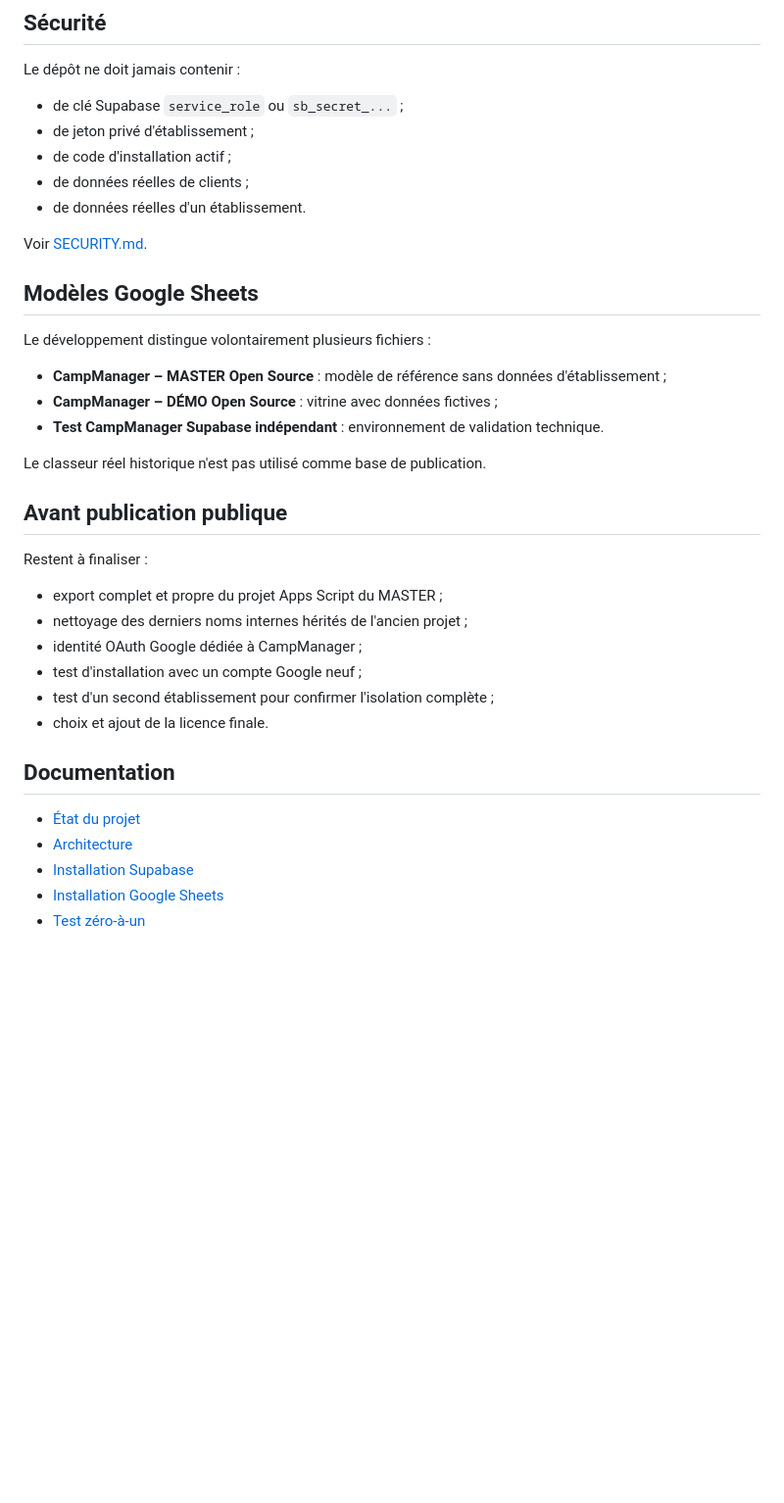
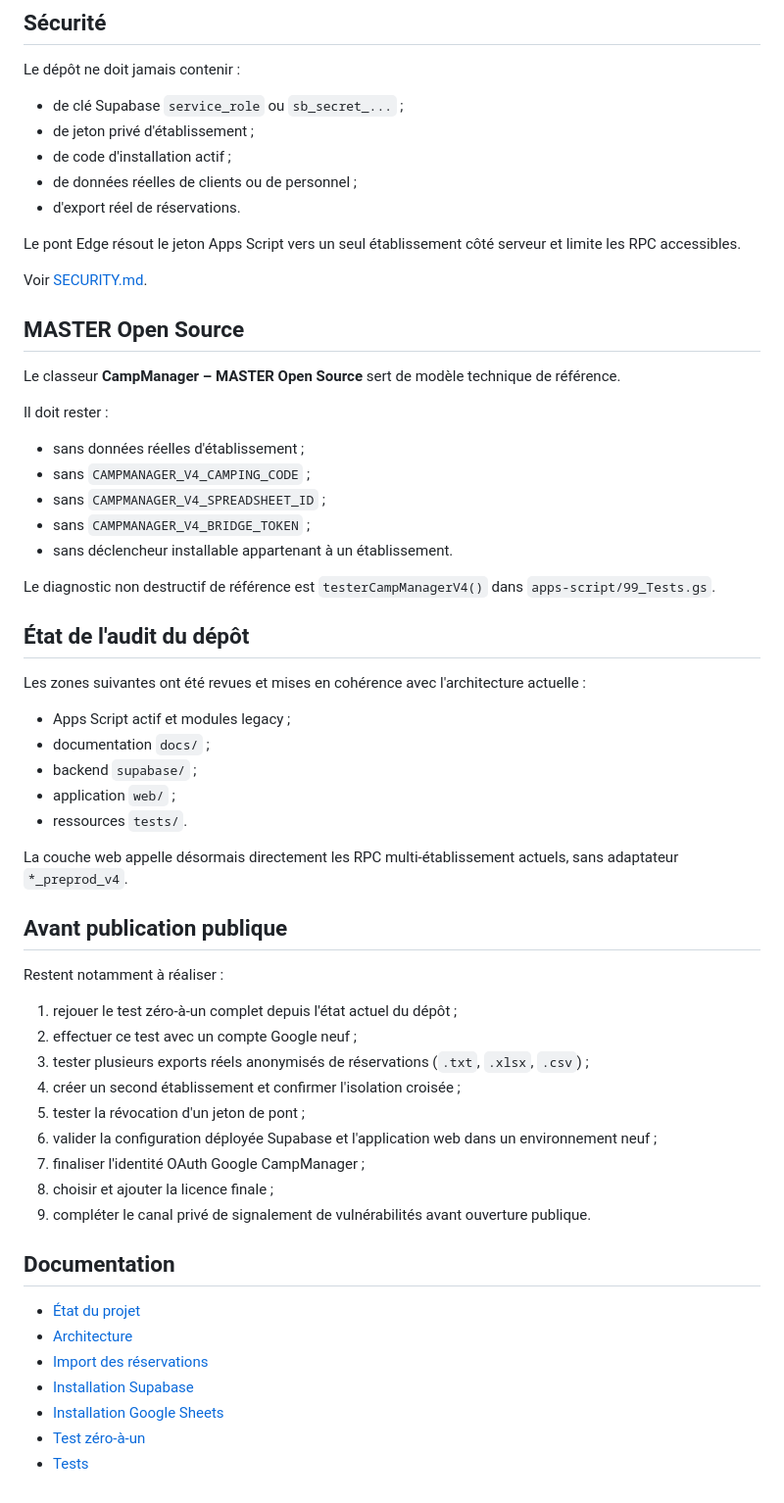
Before and after one commit to Isbiengood/CampManager, a Markdown page: README.md, the part around one of its changes. Shown at 98% size. Rendered like a GitHub page; blank space fills up the shorter version.

Commit message:
Update root README for current CampManager architecture

```diff
--- a/README.md
+++ b/README.md
@@ -54,36 +73,59 @@ Le dépôt ne doit jamais contenir :
 - de clé Supabase `service_role` ou `sb_secret_...` ;
 - de jeton privé d'établissement ;
 - de code d'installation actif ;
-- de données réelles de clients ;
-- de données réelles d'un établissement.
+- de données réelles de clients ou de personnel ;
+- d'export réel de réservations.
+
+Le pont Edge résout le jeton Apps Script vers un seul établissement côté serveur et limite les RPC accessibles.
 
 Voir [SECURITY.md](SECURITY.md).
 
-## Modèles Google Sheets
+## MASTER Open Source
 
-Le développement distingue volontairement plusieurs fichiers :
+Le classeur **CampManager – MASTER Open Source** sert de modèle technique de référence.
 
-- **CampManager – MASTER Open Source** : modèle de référence sans données d'établissement ;
-- **CampManager – DÉMO Open Source** : vitrine avec données fictives ;
-- **Test CampManager Supabase indépendant** : environnement de validation technique.
+Il doit rester :
 
-Le classeur réel historique n'est pas utilisé comme base de publication.
+- sans données réelles d'établissement ;
+- sans `CAMPMANAGER_V4_CAMPING_CODE` ;
+- sans `CAMPMANAGER_V4_SPREADSHEET_ID` ;
+- sans `CAMPMANAGER_V4_BRIDGE_TOKEN` ;
+- sans déclencheur installable appartenant à un établissement.
+
+Le diagnostic non destructif de référence est `testerCampManagerV4()` dans `apps-script/99_Tests.gs`.
+
+## État de l'audit du dépôt
+
+Les zones suivantes ont été revues et mises en cohérence avec l'architecture actuelle :
+
+- Apps Script actif et modules legacy ;
+- documentation `docs/` ;
+- backend `supabase/` ;
+- application `web/` ;
+- ressources `tests/`.
+
+La couche web appelle désormais directement les RPC multi-établissement actuels, sans adaptateur `*_preprod_v4`.
 
 ## Avant publication publique
 
-Restent à finaliser :
+Restent notamment à réaliser :
 
-- export complet et propre du projet Apps Script du MASTER ;
-- nettoyage des derniers noms internes hérités de l'ancien projet ;
-- identité OAuth Google dédiée à CampManager ;
-- test d'installation avec un compte Google neuf ;
-- test d'un second établissement pour confirmer l'isolation complète ;
-- choix et ajout de la licence finale.
+1. rejouer le test zéro-à-un complet depuis l'état actuel du dépôt ;
+2. effectuer ce test avec un compte Google neuf ;
+3. tester plusieurs exports réels anonymisés de réservations (`.txt`, `.xlsx`, `.csv`) ;
+4. créer un second établissement et confirmer l'isolation croisée ;
+5. tester la révocation d'un jeton de pont ;
+6. valider la configuration déployée Supabase et l'application web dans un environnement neuf ;
+7. finaliser l'identité OAuth Google CampManager ;
+8. choisir et ajouter la licence finale ;
+9. compléter le canal privé de signalement de vulnérabilités avant ouverture publique.
 
 ## Documentation
 
 - [État du projet](docs/STATUS.md)
 - [Architecture](docs/ARCHITECTURE.md)
+- [Import des réservations](docs/IMPORT_RESERVATIONS.md)
 - [Installation Supabase](docs/INSTALLATION_SUPABASE.md)
 - [Installation Google Sheets](docs/INSTALLATION_GOOGLE_SHEETS.md)
 - [Test zéro-à-un](docs/TEST_ZERO_TO_ONE.md)
+- [Tests](tests/README.md)
```
Also changed, not shown: other parts of README.md (+26 -7 lines).
